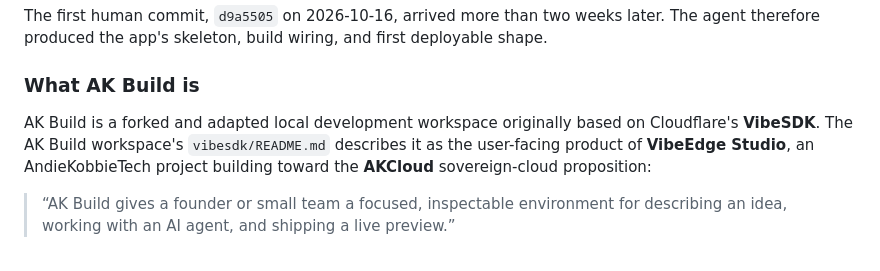
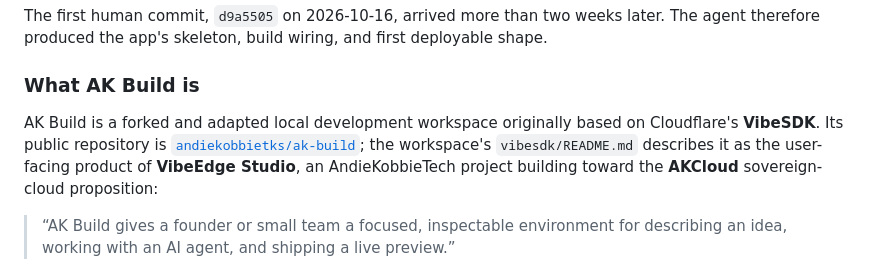
Before and after one commit to andiekobbietks/taskmaster-pro-ultimate-todo-productivity-suite, a Markdown page: README.md, the part around one of its changes. Rendered like a GitHub page.

Commit message:
docs: reference public AK Build repo URL in README

```diff
--- a/README.md
+++ b/README.md
@@ -33,7 +33,7 @@ The first human commit, `d9a5505` on 2026-10-16, arrived more than two weeks lat
 
 ### What AK Build is
 
-AK Build is a forked and adapted local development workspace originally based on Cloudflare's **VibeSDK**. The AK Build workspace's `vibesdk/README.md` describes it as the user-facing product of **VibeEdge Studio**, an AndieKobbieTech project building toward the **AKCloud** sovereign-cloud proposition:
+AK Build is a forked and adapted local development workspace originally based on Cloudflare's **VibeSDK**. Its public repository is [`andiekobbietks/ak-build`](https://github.com/andiekobbietks/ak-build); the workspace's `vibesdk/README.md` describes it as the user-facing product of **VibeEdge Studio**, an AndieKobbieTech project building toward the **AKCloud** sovereign-cloud proposition:
 
 > “AK Build gives a founder or small team a focused, inspectable environment for describing an idea, working with an AI agent, and shipping a live preview.”
 
```
Also changed, not shown: other parts of README.md (+1 -1 lines).
